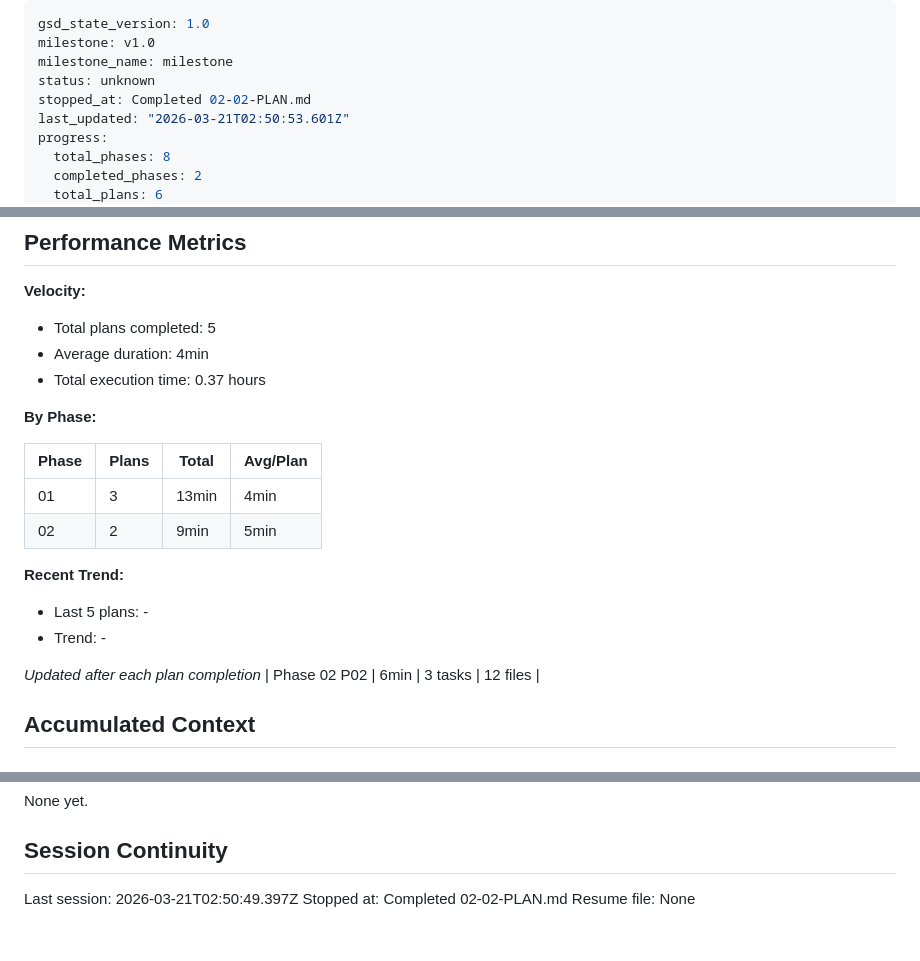
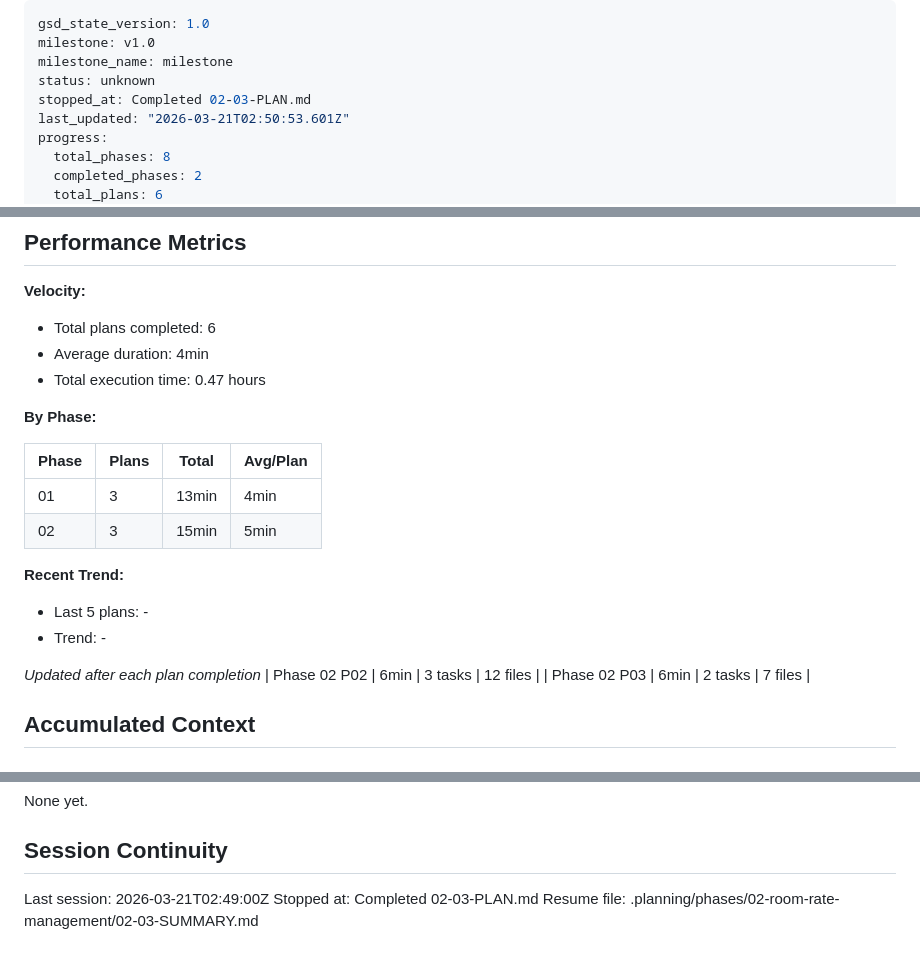
Before and after one commit to Hi2Otaku/hotel_agent, a Markdown page: .planning/STATE.md, 3 parts joined by grey strips. GitHub-like rendering.

Commit message:
docs(02-03): complete rate management and pricing engine plan
Co-Authored-By: Claude Opus 4.6 (1M context) <noreply@anthropic.com>

```diff
--- a/.planning/STATE.md
+++ b/.planning/STATE.md
@@ -3,7 +3,7 @@ gsd_state_version: 1.0
 milestone: v1.0
 milestone_name: milestone
 status: unknown
-stopped_at: Completed 02-02-PLAN.md
+stopped_at: Completed 02-03-PLAN.md
 last_updated: "2026-03-21T02:50:53.601Z"
 progress:
   total_phases: 8
@@ -30,16 +30,16 @@ Plan: 3 of 3
 
 **Velocity:**
 
-- Total plans completed: 5
+- Total plans completed: 6
 - Average duration: 4min
-- Total execution time: 0.37 hours
+- Total execution time: 0.47 hours
 
 **By Phase:**
 
 | Phase | Plans | Total | Avg/Plan |
 |-------|-------|-------|----------|
 | 01 | 3 | 13min | 4min |
-| 02 | 2 | 9min | 5min |
+| 02 | 3 | 15min | 5min |
 
 **Recent Trend:**
 
@@ -48,6 +48,7 @@ Plan: 3 of 3
 
 *Updated after each plan completion*
 | Phase 02 P02 | 6min | 3 tasks | 12 files |
+| Phase 02 P03 | 6min | 2 tasks | 7 files |
 
 ## Accumulated Context
 
@@ -86,6 +87,6 @@ None yet.
 
 ## Session Continuity
 
-Last session: 2026-03-21T02:50:49.397Z
-Stopped at: Completed 02-02-PLAN.md
-Resume file: None
+Last session: 2026-03-21T02:49:00Z
+Stopped at: Completed 02-03-PLAN.md
+Resume file: .planning/phases/02-room-rate-management/02-03-SUMMARY.md
```
Also changed, not shown: .planning/ROADMAP.md (+2 -2 lines), 1 other file.
